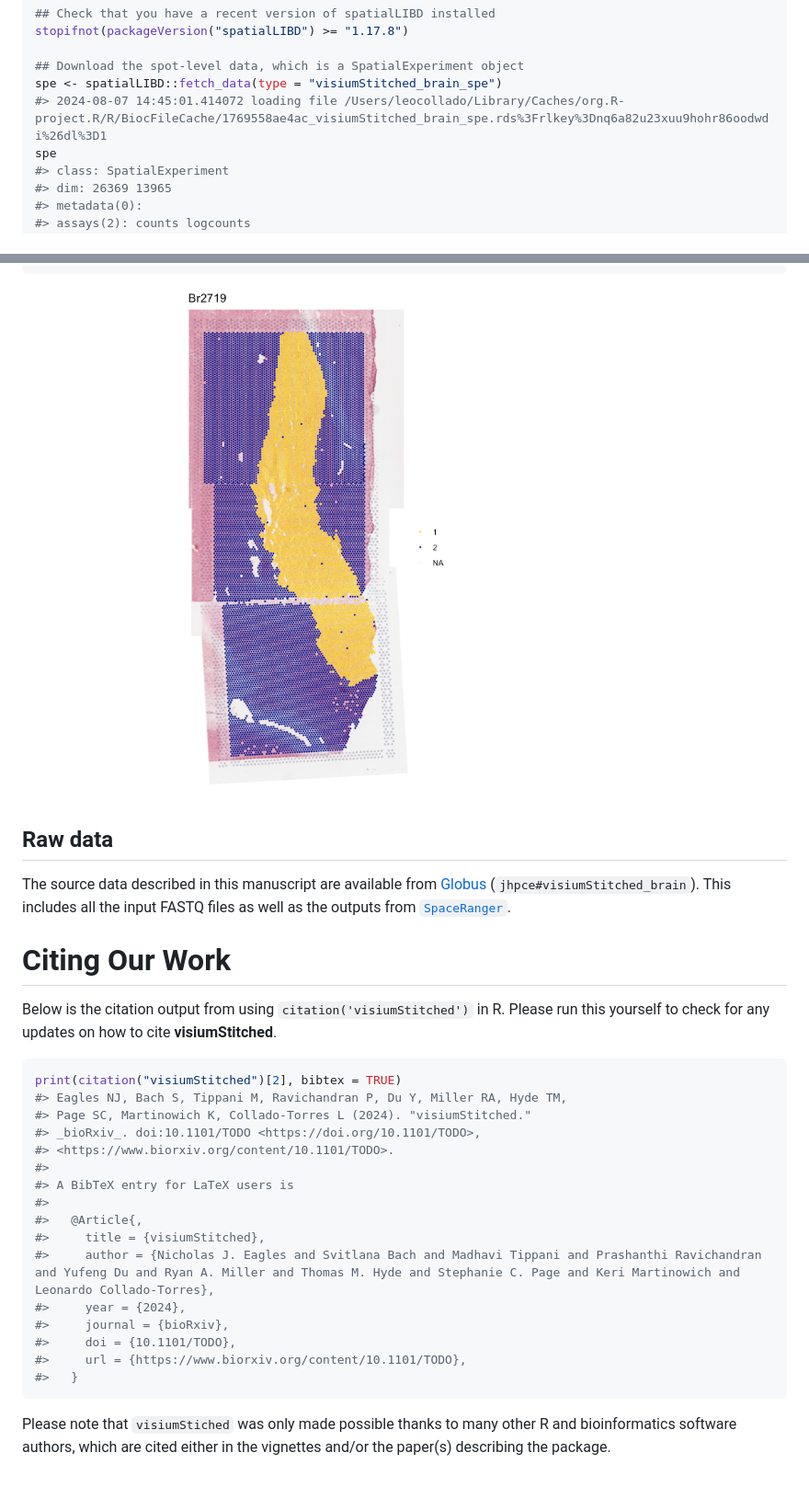
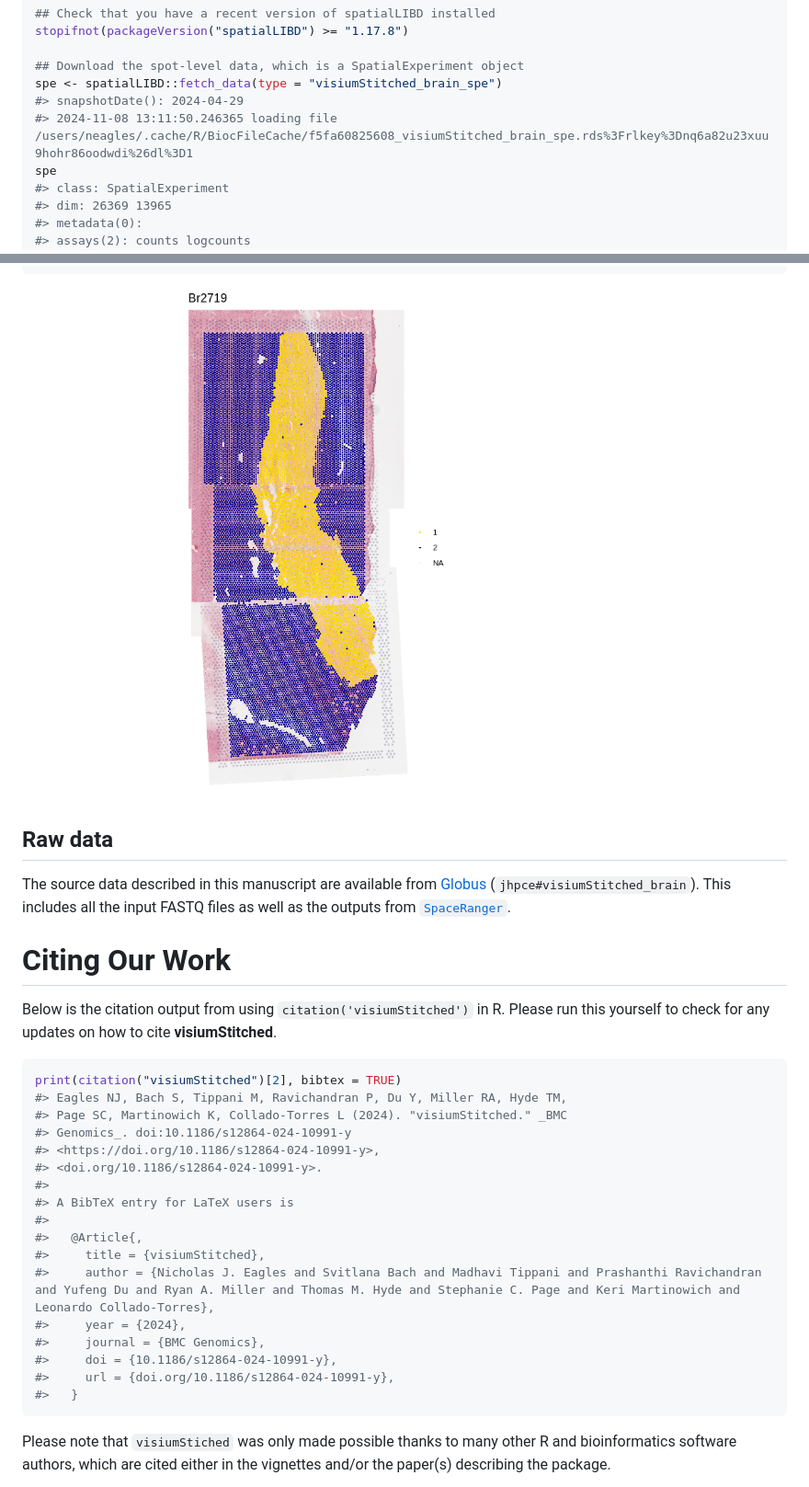
Before and after one commit to LieberInstitute/visiumStitched_brain, a Markdown page: README.md, 2 parts joined by grey strips. Shown: that part at 92% size. Drawn GitHub-style; pictures changed too: img/pull_data-1.png.

Commit message:
Re-render README to update citation info

````diff
--- a/README.md
+++ b/README.md
@@ -95,7 +95,8 @@ stopifnot(packageVersion("spatialLIBD") >= "1.17.8")
 
 ## Download the spot-level data, which is a SpatialExperiment object
 spe <- spatialLIBD::fetch_data(type = "visiumStitched_brain_spe")
-#> 2024-08-07 14:45:01.414072 loading file /Users/leocollado/Library/Caches/org.R-project.R/R/BiocFileCache/1769558ae4ac_visiumStitched_brain_spe.rds%3Frlkey%3Dnq6a82u23xuu9hohr86oodwdi%26dl%3D1
+#> snapshotDate(): 2024-04-29
+#> 2024-11-08 13:11:50.246365 loading file /users/neagles/.cache/R/BiocFileCache/f5fa60825608_visiumStitched_brain_spe.rds%3Frlkey%3Dnq6a82u23xuu9hohr86oodwdi%26dl%3D1
 spe
 #> class: SpatialExperiment
 #> dim: 26369 13965
@@ -147,9 +148,10 @@ R. Please run this yourself to check for any updates on how to cite
 ``` r
 print(citation("visiumStitched")[2], bibtex = TRUE)
 #> Eagles NJ, Bach S, Tippani M, Ravichandran P, Du Y, Miller RA, Hyde TM,
-#> Page SC, Martinowich K, Collado-Torres L (2024). "visiumStitched."
-#> _bioRxiv_. doi:10.1101/TODO <https://doi.org/10.1101/TODO>,
-#> <https://www.biorxiv.org/content/10.1101/TODO>.
+#> Page SC, Martinowich K, Collado-Torres L (2024). "visiumStitched." _BMC
+#> Genomics_. doi:10.1186/s12864-024-10991-y
+#> <https://doi.org/10.1186/s12864-024-10991-y>,
+#> <doi.org/10.1186/s12864-024-10991-y>.
 #>
 #> A BibTeX entry for LaTeX users is
 #>
@@ -157,9 +159,9 @@ print(citation("visiumStitched")[2], bibtex = TRUE)
 #>     title = {visiumStitched},
 #>     author = {Nicholas J. Eagles and Svitlana Bach and Madhavi Tippani and Prashanthi Ravichandran and Yufeng Du and Ryan A. Miller and Thomas M. Hyde and Stephanie C. Page and Keri Martinowich and Leonardo Collado-Torres},
 #>     year = {2024},
-#>     journal = {bioRxiv},
-#>     doi = {10.1101/TODO},
-#>     url = {https://www.biorxiv.org/content/10.1101/TODO},
+#>     journal = {BMC Genomics},
+#>     doi = {10.1186/s12864-024-10991-y},
+#>     url = {doi.org/10.1186/s12864-024-10991-y},
 #>   }
 ```
 
````
